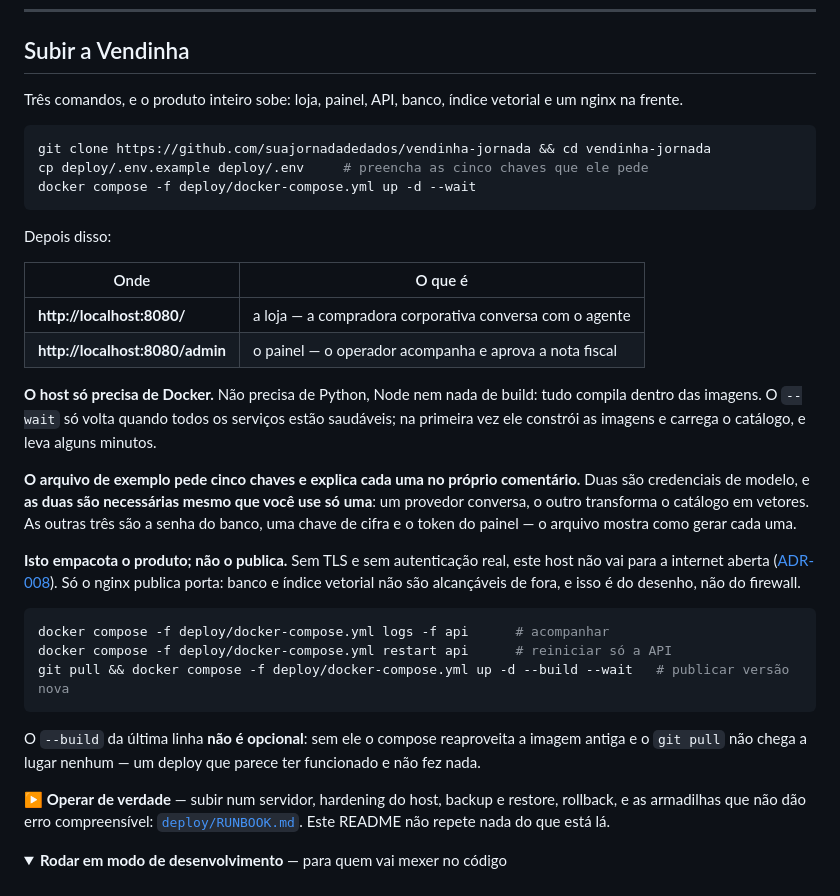
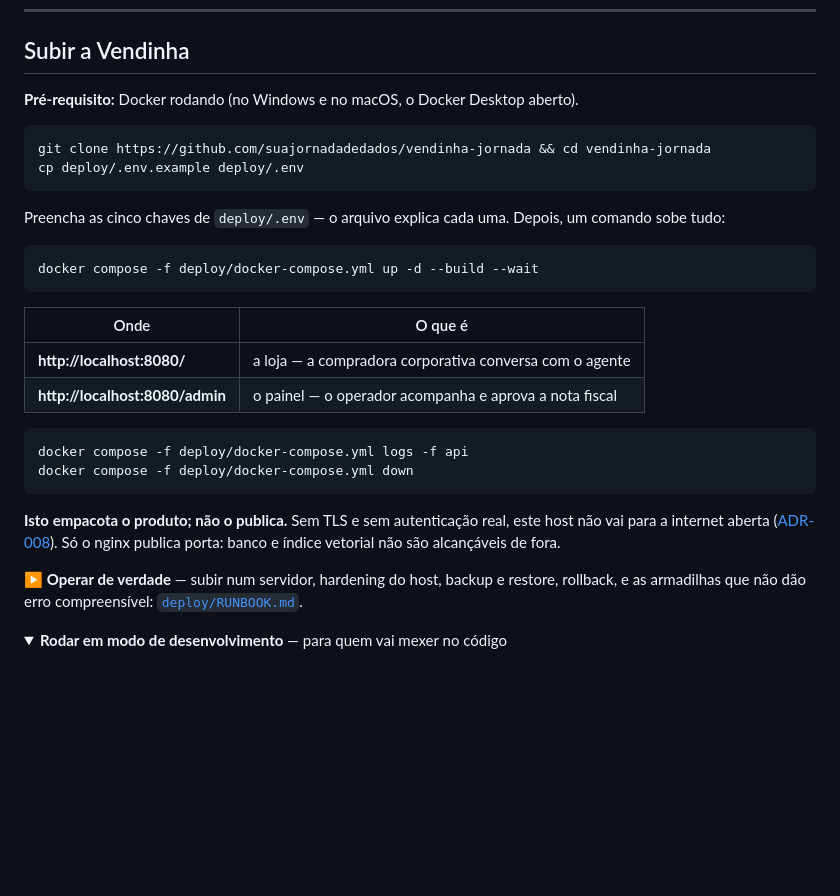
Before and after one commit to suajornadadedados/vendinha-jornada, a Markdown page: README.md, the part around the change. Drawn GitHub-style; folded sections open; blank space fills up the shorter version.

Commit message:
docs(readme): cut the deploy section down to the commands
The section explained what --wait and --build do, when to restart the api,
and how to publish a new version. None of that is what someone reading the
readme for the first time needs: they need the commands.

- one command brings everything up, right after copying the env file
- --build folded into it, so the same line works on a fresh clone and after
  a git pull
- drops the restart line and the flag explanations
- adds the one prerequisite that actually blocks a first run on Windows and
  macOS: the docker daemon has to be running

Co-Authored-By: Claude Opus 5 (1M context) <noreply@anthropic.com>
Claude-Session: https://claude.ai/code/session_01Xxr81rHtbZLuLoYNxhHxAs

````diff
--- a/README.md
+++ b/README.md
@@ -110,47 +110,36 @@ um dia que não aconteceu.
 
 ## Subir a Vendinha
 
-Três comandos, e o produto inteiro sobe: loja, painel, API, banco, índice vetorial e um nginx na
-frente.
+**Pré-requisito:** Docker rodando (no Windows e no macOS, o Docker Desktop aberto).
 
 ```bash
 git clone https://github.com/suajornadadedados/vendinha-jornada && cd vendinha-jornada
-cp deploy/.env.example deploy/.env     # preencha as cinco chaves que ele pede
-docker compose -f deploy/docker-compose.yml up -d --wait
+cp deploy/.env.example deploy/.env
 ```
 
-Depois disso:
+Preencha as cinco chaves de `deploy/.env` — o arquivo explica cada uma. Depois, um comando sobe
+tudo:
+
+```bash
+docker compose -f deploy/docker-compose.yml up -d --build --wait
+```
 
 | Onde | O que é |
 |---|---|
 | **http://localhost:8080/** | a loja — a compradora corporativa conversa com o agente |
 | **http://localhost:8080/admin** | o painel — o operador acompanha e aprova a nota fiscal |
 
-**O host só precisa de Docker.** Não precisa de Python, Node nem nada de build: tudo compila
-dentro das imagens. O `--wait` só volta quando todos os serviços estão saudáveis; na primeira vez
-ele constrói as imagens e carrega o catálogo, e leva alguns minutos.
-
-**O arquivo de exemplo pede cinco chaves e explica cada uma no próprio comentário.** Duas são
-credenciais de modelo, e **as duas são necessárias mesmo que você use só uma**: um provedor
-conversa, o outro transforma o catálogo em vetores. As outras três são a senha do banco, uma
-chave de cifra e o token do painel — o arquivo mostra como gerar cada uma.
+```bash
+docker compose -f deploy/docker-compose.yml logs -f api
+docker compose -f deploy/docker-compose.yml down
+```
 
 **Isto empacota o produto; não o publica.** Sem TLS e sem autenticação real, este host não vai
 para a internet aberta ([ADR-008](docs/adr/ADR-008-deploy-ambiente-unico.md)). Só o nginx publica
-porta: banco e índice vetorial não são alcançáveis de fora, e isso é do desenho, não do firewall.
-
-```bash
-docker compose -f deploy/docker-compose.yml logs -f api      # acompanhar
-docker compose -f deploy/docker-compose.yml restart api      # reiniciar só a API
-git pull && docker compose -f deploy/docker-compose.yml up -d --build --wait   # publicar versão nova
-```
-
-O `--build` da última linha **não é opcional**: sem ele o compose reaproveita a imagem antiga e o
-`git pull` não chega a lugar nenhum — um deploy que parece ter funcionado e não fez nada.
+porta: banco e índice vetorial não são alcançáveis de fora.
 
 ▶ **Operar de verdade** — subir num servidor, hardening do host, backup e restore, rollback, e as
 armadilhas que não dão erro compreensível: [`deploy/RUNBOOK.md`](deploy/RUNBOOK.md).
-Este README não repete nada do que está lá.
 
 <details>
 <summary><strong>Rodar em modo de desenvolvimento</strong> — para quem vai mexer no código</summary>
````
